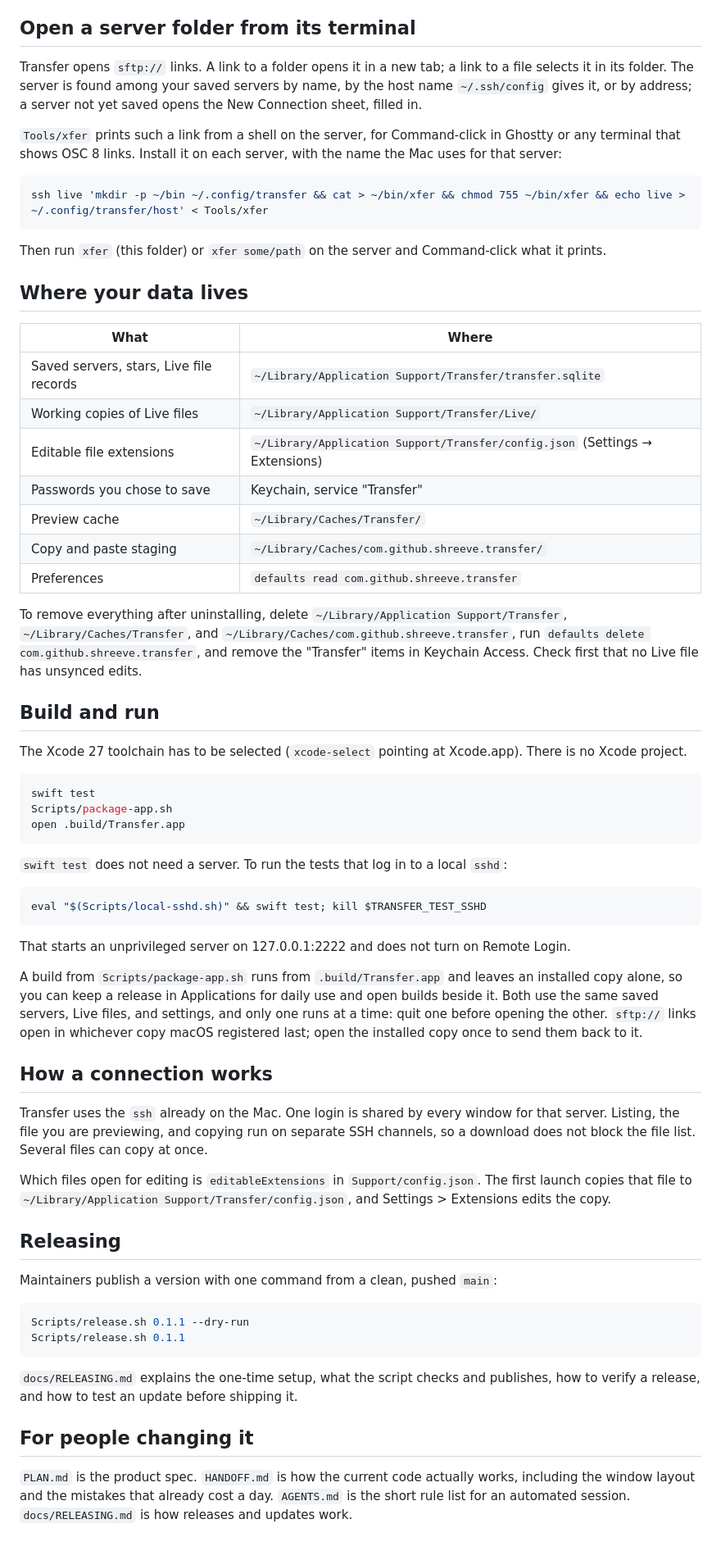
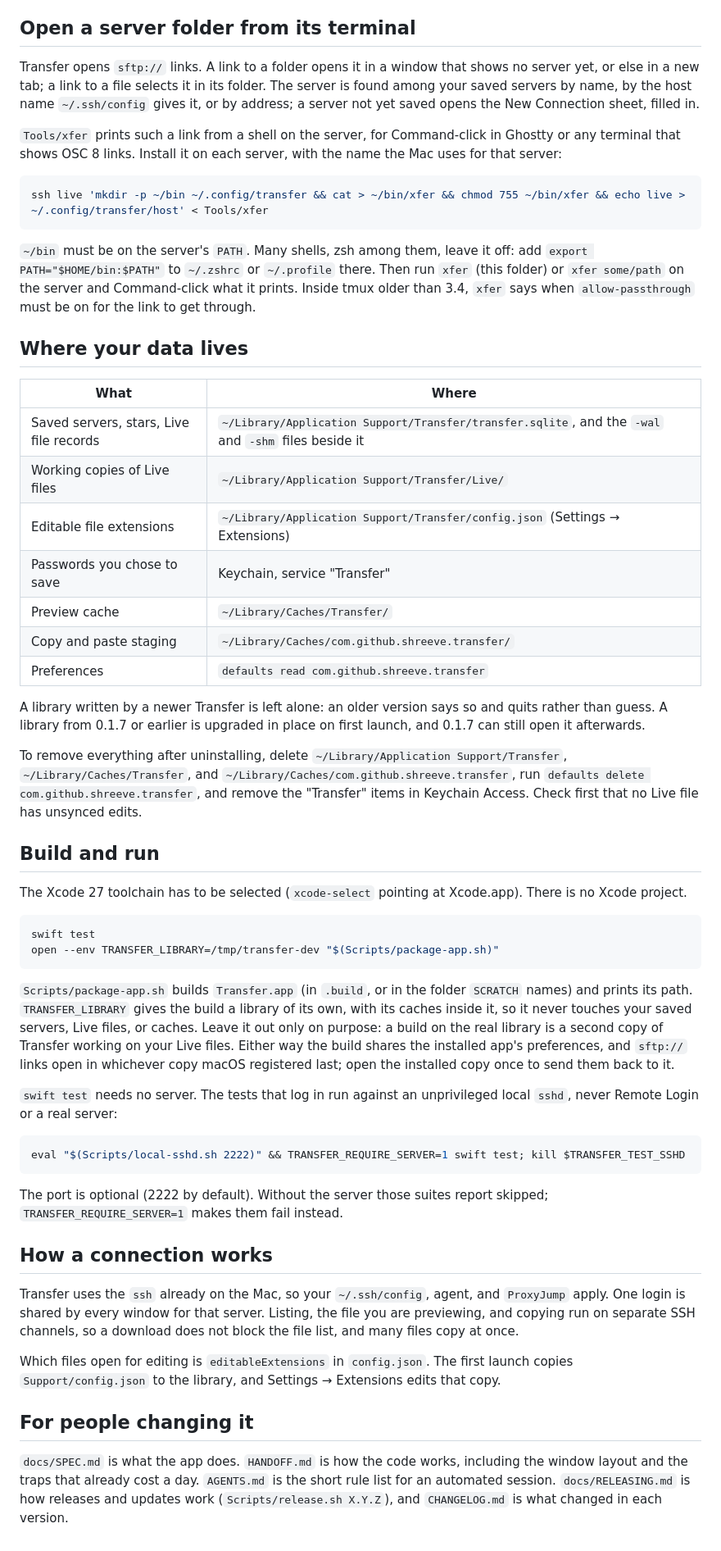
Before and after one commit to shreeve/transfer, a Markdown page: README.md, the part around one of its changes. Shown at 82% size. GitHub-like rendering.

Commit message:
README.md matches the code: the installer's checks, data files, xfer's PATH, and dev builds.
- The platform is said once (TD-33).
- The installer installs only an app signed with Transfer's Developer ID and accepted by
  Gatekeeper as notarized, so it changes nothing where Gatekeeper's checks are off.
- A folder link opens in a window showing no server yet, else a new tab.
- xfer lands in ~/bin, which zsh and many shells leave off PATH; the README says how to add it,
  and that xfer warns when an old tmux would drop the link (TD-33).
- Where your data lives adds the WAL files and what happens to a library across versions.
- Build and run: package-app.sh prints the app's path and honors SCRATCH; a development build
  gets its own library with TRANSFER_LIBRARY; server tests take a port and
  TRANSFER_REQUIRE_SERVER.
- Settings → Extensions uses the same arrow as everywhere else; the release commands and the
  PLAN.md pointer give way to docs/SPEC.md, docs/RELEASING.md, and CHANGELOG.md (TD-19).

````diff
--- a/README.md
+++ b/README.md
@@ -63,7 +59,7 @@ Homebrew will not install over a `Transfer.app` it did not put there. To move to
 
 ## Open a server folder from its terminal
 
-Transfer opens `sftp://` links. A link to a folder opens it in a new tab; a link to a file selects it in its folder. The server is found among your saved servers by name, by the host name `~/.ssh/config` gives it, or by address; a server not yet saved opens the New Connection sheet, filled in.
+Transfer opens `sftp://` links. A link to a folder opens it in a window that shows no server yet, or else in a new tab; a link to a file selects it in its folder. The server is found among your saved servers by name, by the host name `~/.ssh/config` gives it, or by address; a server not yet saved opens the New Connection sheet, filled in.
 
 `Tools/xfer` prints such a link from a shell on the server, for Command-click in Ghostty or any terminal that shows OSC 8 links. Install it on each server, with the name the Mac uses for that server:
 
@@ -71,19 +67,21 @@ Transfer opens `sftp://` links. A link to a folder opens it in a new tab; a link
 ssh live 'mkdir -p ~/bin ~/.config/transfer && cat > ~/bin/xfer && chmod 755 ~/bin/xfer && echo live > ~/.config/transfer/host' < Tools/xfer
 ```
 
-Then run `xfer` (this folder) or `xfer some/path` on the server and Command-click what it prints.
+`~/bin` must be on the server's `PATH`. Many shells, zsh among them, leave it off: add `export PATH="$HOME/bin:$PATH"` to `~/.zshrc` or `~/.profile` there. Then run `xfer` (this folder) or `xfer some/path` on the server and Command-click what it prints. Inside tmux older than 3.4, `xfer` says when `allow-passthrough` must be on for the link to get through.
 
 ## Where your data lives
 
 | What | Where |
 | --- | --- |
-| Saved servers, stars, Live file records | `~/Library/Application Support/Transfer/transfer.sqlite` |
+| Saved servers, stars, Live file records | `~/Library/Application Support/Transfer/transfer.sqlite`, and the `-wal` and `-shm` files beside it |
 | Working copies of Live files | `~/Library/Application Support/Transfer/Live/` |
 | Editable file extensions | `~/Library/Application Support/Transfer/config.json` (Settings → Extensions) |
 | Passwords you chose to save | Keychain, service "Transfer" |
 | Preview cache | `~/Library/Caches/Transfer/` |
 | Copy and paste staging | `~/Library/Caches/com.github.shreeve.transfer/` |
 | Preferences | `defaults read com.github.shreeve.transfer` |
+
+A library written by a newer Transfer is left alone: an older version says so and quits rather than guess. A library from 0.1.7 or earlier is upgraded in place on first launch, and 0.1.7 can still open it afterwards.
 
 To remove everything after uninstalling, delete `~/Library/Application Support/Transfer`, `~/Library/Caches/Transfer`, and `~/Library/Caches/com.github.shreeve.transfer`, run `defaults delete com.github.shreeve.transfer`, and remove the "Transfer" items in Keychain Access. Check first that no Live file has unsynced edits.
 
@@ -93,37 +91,25 @@ The Xcode 27 toolchain has to be selected (`xcode-select` pointing at Xcode.app)
 
 ```bash
 swift test
-Scripts/package-app.sh
-open .build/Transfer.app
+open --env TRANSFER_LIBRARY=/tmp/transfer-dev "$(Scripts/package-app.sh)"
 ```
 
-`swift test` does not need a server. To run the tests that log in to a local `sshd`:
+`Scripts/package-app.sh` builds `Transfer.app` (in `.build`, or in the folder `SCRATCH` names) and prints its path. `TRANSFER_LIBRARY` gives the build a library of its own, with its caches inside it, so it never touches your saved servers, Live files, or caches. Leave it out only on purpose: a build on the real library is a second copy of Transfer working on your Live files. Either way the build shares the installed app's preferences, and `sftp://` links open in whichever copy macOS registered last; open the installed copy once to send them back to it.
+
+`swift test` needs no server. The tests that log in run against an unprivileged local `sshd`, never Remote Login or a real server:
 
 ```bash
-eval "$(Scripts/local-sshd.sh)" && swift test; kill $TRANSFER_TEST_SSHD
+eval "$(Scripts/local-sshd.sh 2222)" && TRANSFER_REQUIRE_SERVER=1 swift test; kill $TRANSFER_TEST_SSHD
 ```
 
-That starts an unprivileged server on 127.0.0.1:2222 and does not turn on Remote Login.
-
-A build from `Scripts/package-app.sh` runs from `.build/Transfer.app` and leaves an installed copy alone, so you can keep a release in Applications for daily use and open builds beside it. Both use the same saved servers, Live files, and settings, and only one runs at a time: quit one before opening the other. `sftp://` links open in whichever copy macOS registered last; open the installed copy once to send them back to it.
+The port is optional (2222 by default). Without the server those suites report skipped; `TRANSFER_REQUIRE_SERVER=1` makes them fail instead.
 
 ## How a connection works
 
-Transfer uses the `ssh` already on the Mac. One login is shared by every window for that server. Listing, the file you are previewing, and copying run on separate SSH channels, so a download does not block the file list. Several files can copy at once.
+Transfer uses the `ssh` already on the Mac, so your `~/.ssh/config`, agent, and `ProxyJump` apply. One login is shared by every window for that server. Listing, the file you are previewing, and copying run on separate SSH channels, so a download does not block the file list, and many files copy at once.
 
-Which files open for editing is `editableExtensions` in `Support/config.json`. The first launch copies that file to `~/Library/Application Support/Transfer/config.json`, and Settings > Extensions edits the copy.
-
-## Releasing
-
-Maintainers publish a version with one command from a clean, pushed `main`:
-
-```bash
-Scripts/release.sh 0.1.1 --dry-run
-Scripts/release.sh 0.1.1
-```
-
-`docs/RELEASING.md` explains the one-time setup, what the script checks and publishes, how to verify a release, and how to test an update before shipping it.
+Which files open for editing is `editableExtensions` in `config.json`. The first launch copies `Support/config.json` to the library, and Settings → Extensions edits that copy.
 
 ## For people changing it
 
-`PLAN.md` is the product spec. `HANDOFF.md` is how the current code actually works, including the window layout and the mistakes that already cost a day. `AGENTS.md` is the short rule list for an automated session. `docs/RELEASING.md` is how releases and updates work.
+`docs/SPEC.md` is what the app does. `HANDOFF.md` is how the code works, including the window layout and the traps that already cost a day. `AGENTS.md` is the short rule list for an automated session. `docs/RELEASING.md` is how releases and updates work (`Scripts/release.sh X.Y.Z`), and `CHANGELOG.md` is what changed in each version.
````
Also changed, not shown: other parts of README.md (+2 -6 lines).
